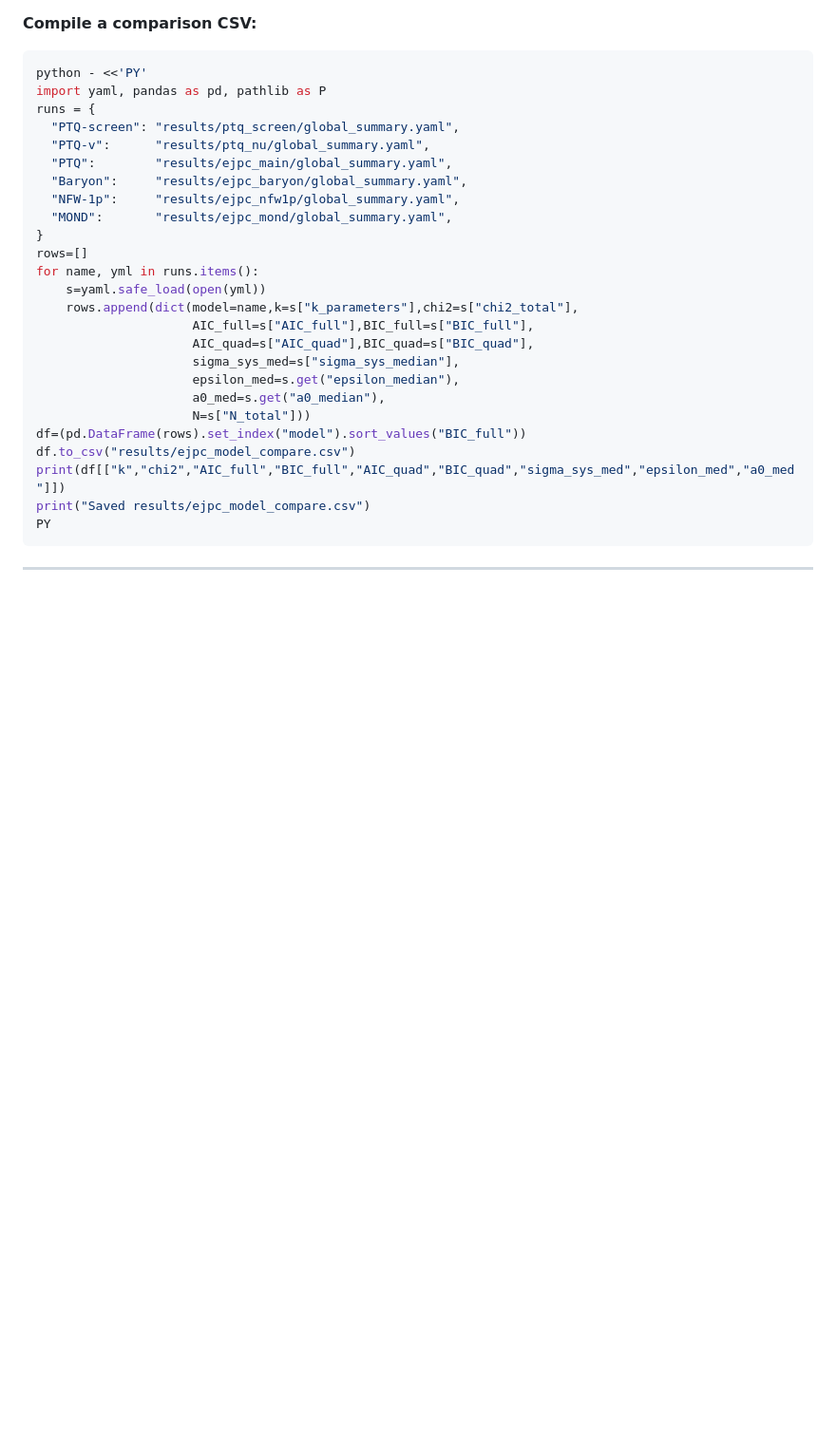
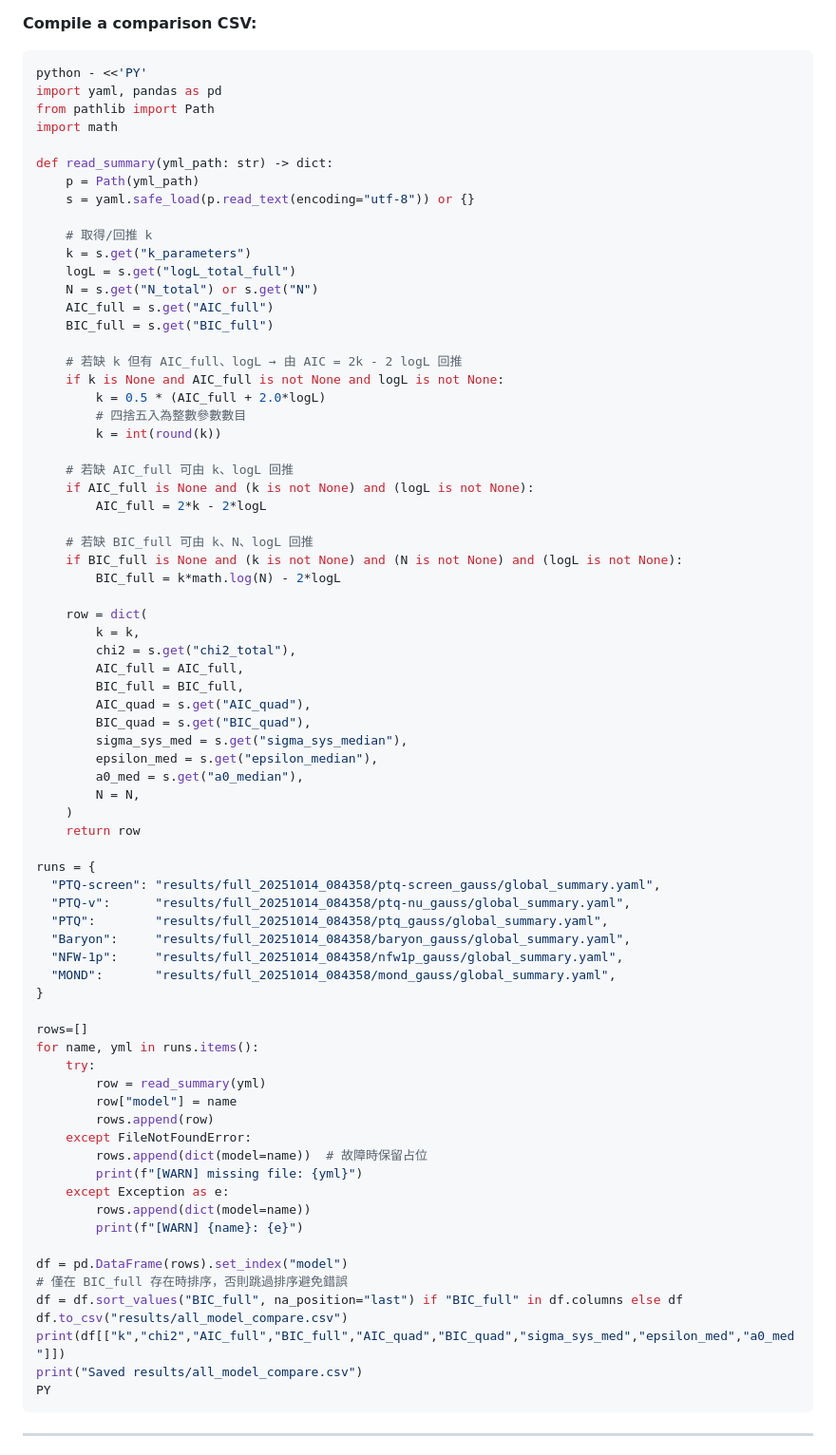
Before and after one commit to ice91/PTQ-Quaternionic-RC, a Markdown page: README.md, the part around the change. Shown: that part at 95% size. Drawn GitHub-style; blank space fills up the shorter version.

````diff
--- a/README.md
+++ b/README.md
@@ -131,29 +131,77 @@ Each run writes:
 
 ```bash
 python - <<'PY'
-import yaml, pandas as pd, pathlib as P
+import yaml, pandas as pd
+from pathlib import Path
+import math
+
+def read_summary(yml_path: str) -> dict:
+    p = Path(yml_path)
+    s = yaml.safe_load(p.read_text(encoding="utf-8")) or {}
+
+    # 取得/回推 k
+    k = s.get("k_parameters")
+    logL = s.get("logL_total_full")
+    N = s.get("N_total") or s.get("N")
+    AIC_full = s.get("AIC_full")
+    BIC_full = s.get("BIC_full")
+
+    # 若缺 k 但有 AIC_full、logL → 由 AIC = 2k - 2 logL 回推
+    if k is None and AIC_full is not None and logL is not None:
+        k = 0.5 * (AIC_full + 2.0*logL)
+        # 四捨五入為整數參數數目
+        k = int(round(k))
+
+    # 若缺 AIC_full 可由 k、logL 回推
+    if AIC_full is None and (k is not None) and (logL is not None):
+        AIC_full = 2*k - 2*logL
+
+    # 若缺 BIC_full 可由 k、N、logL 回推
+    if BIC_full is None and (k is not None) and (N is not None) and (logL is not None):
+        BIC_full = k*math.log(N) - 2*logL
+
+    row = dict(
+        k = k,
+        chi2 = s.get("chi2_total"),
+        AIC_full = AIC_full,
+        BIC_full = BIC_full,
+        AIC_quad = s.get("AIC_quad"),
+        BIC_quad = s.get("BIC_quad"),
+        sigma_sys_med = s.get("sigma_sys_median"),
+        epsilon_med = s.get("epsilon_median"),
+        a0_med = s.get("a0_median"),
+        N = N,
+    )
+    return row
+
 runs = {
-  "PTQ-screen": "results/ptq_screen/global_summary.yaml",
-  "PTQ-v":      "results/ptq_nu/global_summary.yaml",
-  "PTQ":        "results/ejpc_main/global_summary.yaml",
-  "Baryon":     "results/ejpc_baryon/global_summary.yaml",
-  "NFW-1p":     "results/ejpc_nfw1p/global_summary.yaml",
-  "MOND":       "results/ejpc_mond/global_summary.yaml",
+  "PTQ-screen": "results/full_20251014_084358/ptq-screen_gauss/global_summary.yaml",
+  "PTQ-v":      "results/full_20251014_084358/ptq-nu_gauss/global_summary.yaml",
+  "PTQ":        "results/full_20251014_084358/ptq_gauss/global_summary.yaml",
+  "Baryon":     "results/full_20251014_084358/baryon_gauss/global_summary.yaml",
+  "NFW-1p":     "results/full_20251014_084358/nfw1p_gauss/global_summary.yaml",
+  "MOND":       "results/full_20251014_084358/mond_gauss/global_summary.yaml",
 }
+
 rows=[]
 for name, yml in runs.items():
-    s=yaml.safe_load(open(yml))
-    rows.append(dict(model=name,k=s["k_parameters"],chi2=s["chi2_total"],
-                     AIC_full=s["AIC_full"],BIC_full=s["BIC_full"],
-                     AIC_quad=s["AIC_quad"],BIC_quad=s["BIC_quad"],
-                     sigma_sys_med=s["sigma_sys_median"],
-                     epsilon_med=s.get("epsilon_median"),
-                     a0_med=s.get("a0_median"),
-                     N=s["N_total"]))
-df=(pd.DataFrame(rows).set_index("model").sort_values("BIC_full"))
-df.to_csv("results/ejpc_model_compare.csv")
+    try:
+        row = read_summary(yml)
+        row["model"] = name
+        rows.append(row)
+    except FileNotFoundError:
+        rows.append(dict(model=name))  # 故障時保留占位
+        print(f"[WARN] missing file: {yml}")
+    except Exception as e:
+        rows.append(dict(model=name))
+        print(f"[WARN] {name}: {e}")
+
+df = pd.DataFrame(rows).set_index("model")
+# 僅在 BIC_full 存在時排序，否則跳過排序避免錯誤
+df = df.sort_values("BIC_full", na_position="last") if "BIC_full" in df.columns else df
+df.to_csv("results/all_model_compare.csv")
 print(df[["k","chi2","AIC_full","BIC_full","AIC_quad","BIC_quad","sigma_sys_med","epsilon_med","a0_med"]])
-print("Saved results/ejpc_model_compare.csv")
+print("Saved results/all_model_compare.csv")
 PY
 ```
 
````
